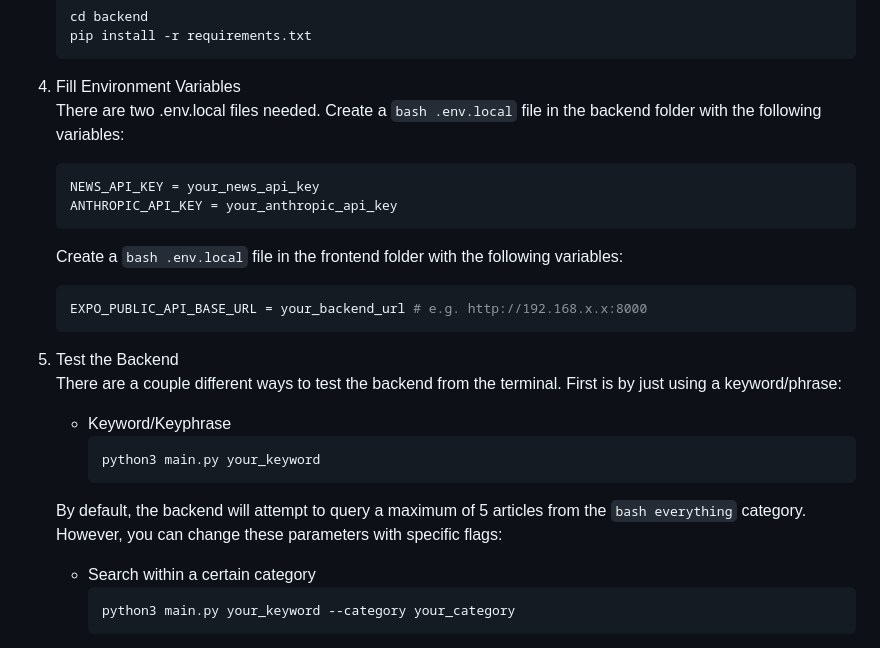
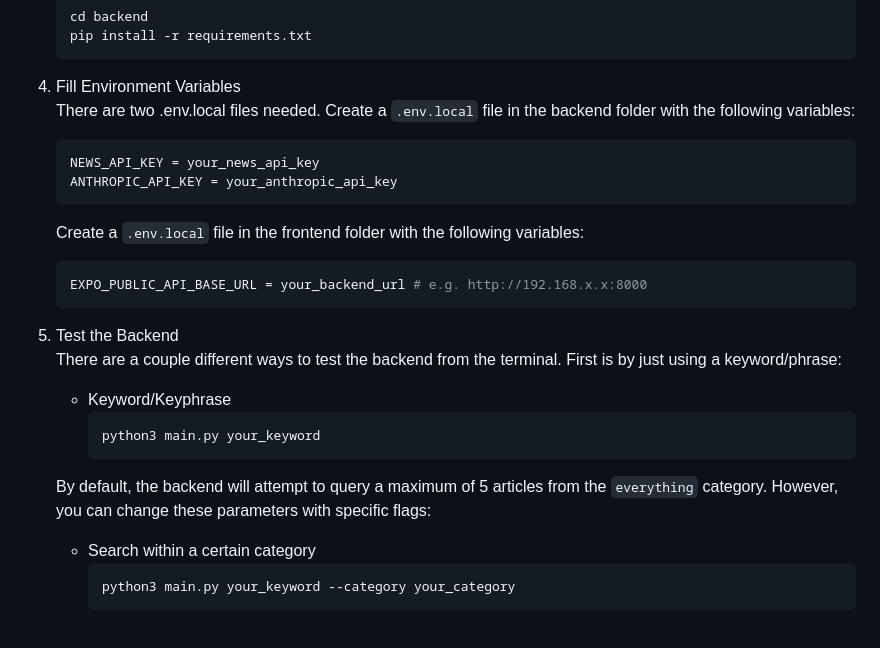
Before and after one commit to dyap26/misinfo, a Markdown page: README.md, the part around the change. Drawn GitHub-style.

````diff
--- a/README.md
+++ b/README.md
@@ -25,12 +25,12 @@ A mobile app dedicated to reviewing news articles for misinformation using Claud
     ```
 4. Fill Environment Variables <br>
     There are two .env.local files needed.
-    Create a ```bash .env.local``` file in the backend folder with the following variables:
+    Create a `.env.local` file in the backend folder with the following variables:
     ```bash
     NEWS_API_KEY = your_news_api_key
     ANTHROPIC_API_KEY = your_anthropic_api_key
     ```
-    Create a ```bash .env.local``` file in the frontend folder with the following variables:
+    Create a `.env.local` file in the frontend folder with the following variables:
     ```bash
     EXPO_PUBLIC_API_BASE_URL = your_backend_url # e.g. http://192.168.x.x:8000
     ```
@@ -40,7 +40,7 @@ A mobile app dedicated to reviewing news articles for misinformation using Claud
         ``` bash
         python3 main.py your_keyword
         ```
-    By default, the backend will attempt to query a maximum of 5 articles from the ```bash everything``` category. However, you can change these parameters with specific flags:
+    By default, the backend will attempt to query a maximum of 5 articles from the `everything` category. However, you can change these parameters with specific flags:
     * Search within a certain category
         ``` bash
         python3 main.py your_keyword --category your_category
````
